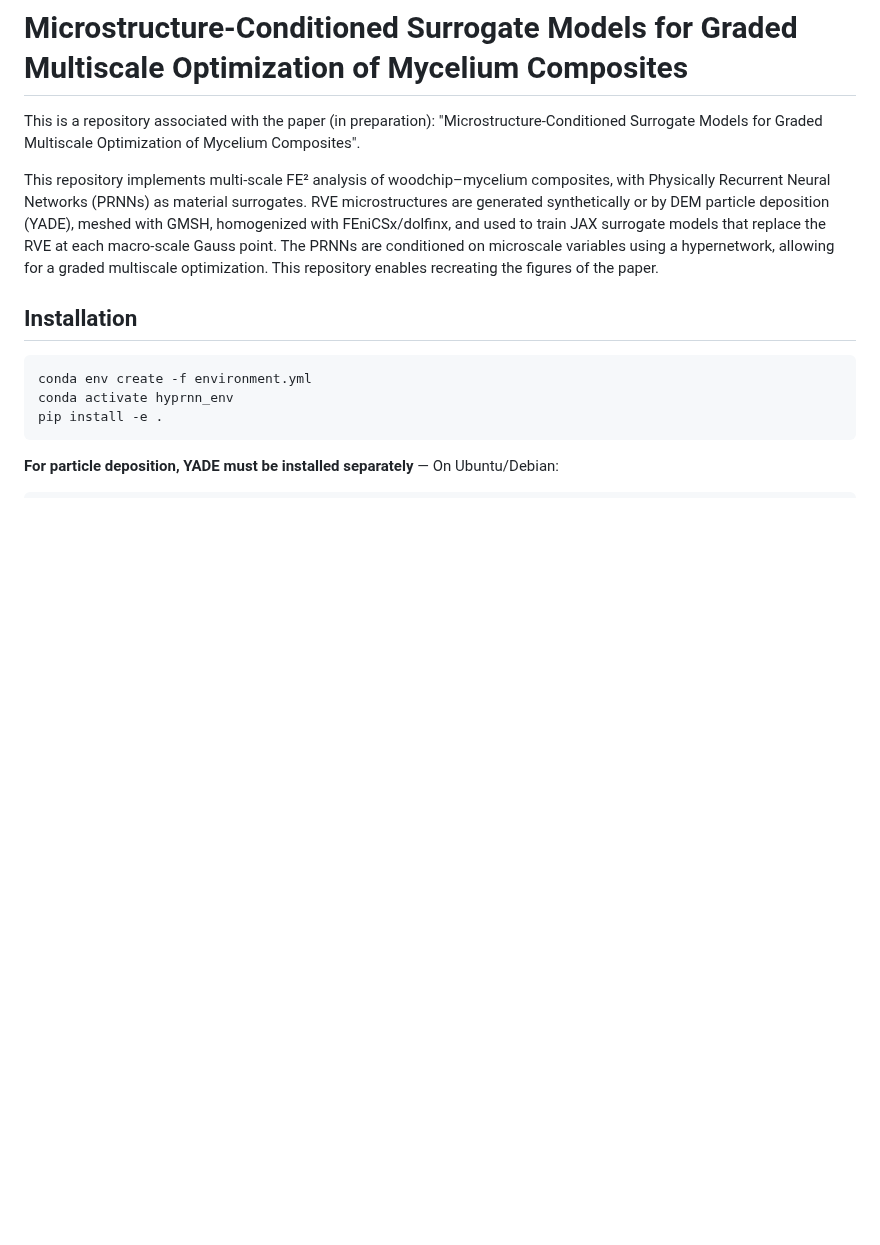
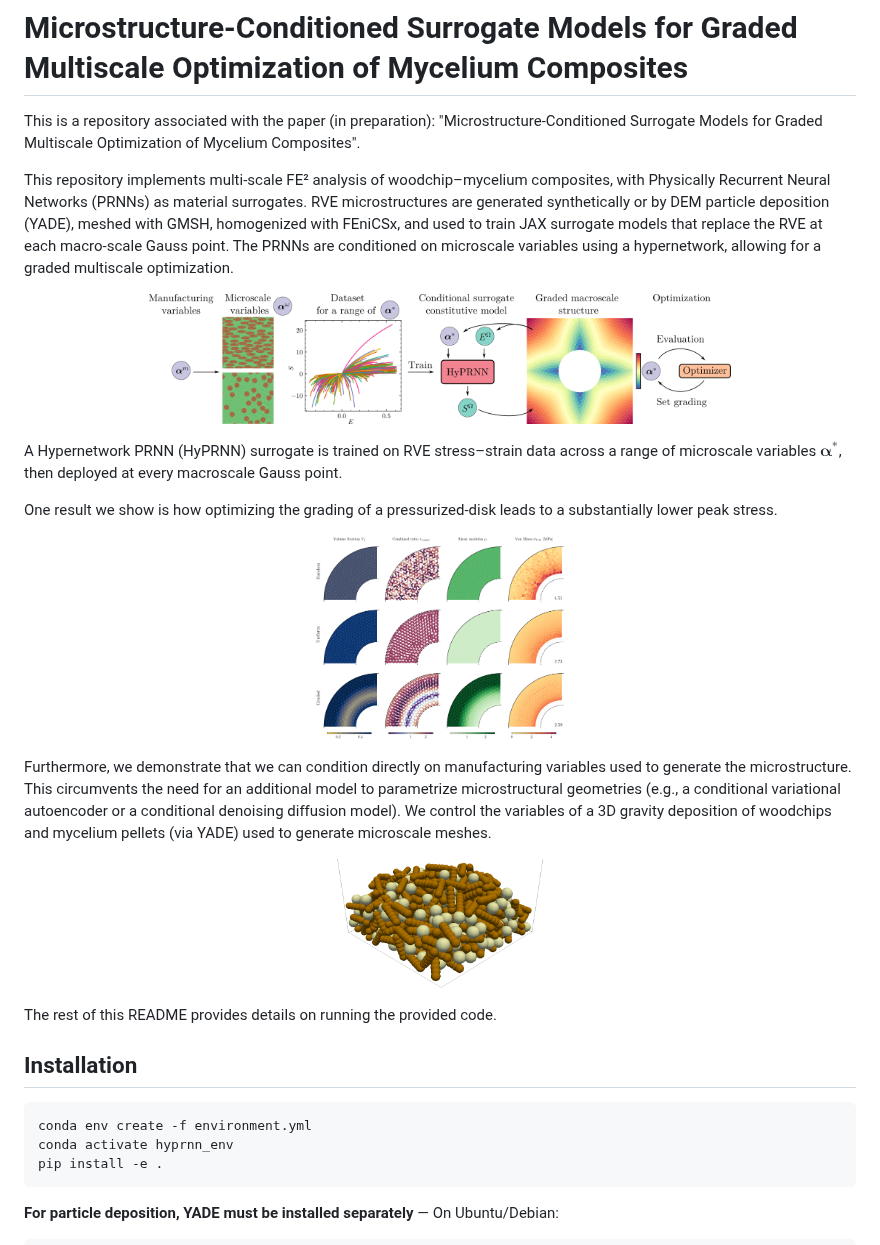
Before and after one commit to JoepStorm/HyPRNN, a Markdown page: README.md, the part around the change. GitHub-like rendering; pictures changed too: git_figures/deposition_3d.png (added), git_figures/disk_grading.png (added), git_figures/overview.png (added); blank space fills up the shorter version.

```diff
--- a/README.md
+++ b/README.md
@@ -2,7 +2,22 @@
 
 This is a repository associated with the paper (in preparation): "Microstructure-Conditioned Surrogate Models for Graded Multiscale Optimization of Mycelium Composites".
 
-This repository implements multi-scale FE² analysis of woodchip–mycelium composites, with Physically Recurrent Neural Networks (PRNNs) as material surrogates. RVE microstructures are generated synthetically or by DEM particle deposition (YADE), meshed with GMSH, homogenized with FEniCSx/dolfinx, and used to train JAX surrogate models that replace the RVE at each macro-scale Gauss point. The PRNNs are conditioned on microscale variables using a hypernetwork, allowing for a graded multiscale optimization. This repository enables recreating the figures of the paper.
+This repository implements multi-scale FE² analysis of woodchip–mycelium composites, with Physically Recurrent Neural Networks (PRNNs) as material surrogates. RVE microstructures are generated synthetically or by DEM particle deposition (YADE), meshed with GMSH, homogenized with FEniCSx, and used to train JAX surrogate models that replace the RVE at each macro-scale Gauss point. The PRNNs are conditioned on microscale variables using a hypernetwork, allowing for a graded multiscale optimization.
+
+<p align="center"><img src="git_figures/overview.png" width="70%" alt="Overview"></p>
+
+A Hypernetwork PRNN (HyPRNN) surrogate is trained on RVE stress–strain data across a range of microscale variables $\boldsymbol{\alpha}^*$, then deployed at every macroscale Gauss point.
+
+One result we show is how optimizing the grading of a pressurized-disk leads to a substantially lower peak stress.
+
+<p align="center"><img src="git_figures/disk_grading.png" width="30%" alt="Graded disk optimization"></p>
+
+Furthermore, we demonstrate that we can condition directly on manufacturing variables used to generate the microstructure. This circumvents the need for an additional model to parametrize microstructural geometries (e.g., a conditional variational autoencoder or a conditional denoising diffusion model).
+We control the variables of a 3D gravity deposition of woodchips and mycelium pellets (via YADE) used to generate microscale meshes.
+
+<p align="center"><img src="git_figures/deposition_3d.png" width="25%" alt="3D particle deposition"></p>
+
+The rest of this README provides details on running the provided code.
 
 ## Installation
 
```
